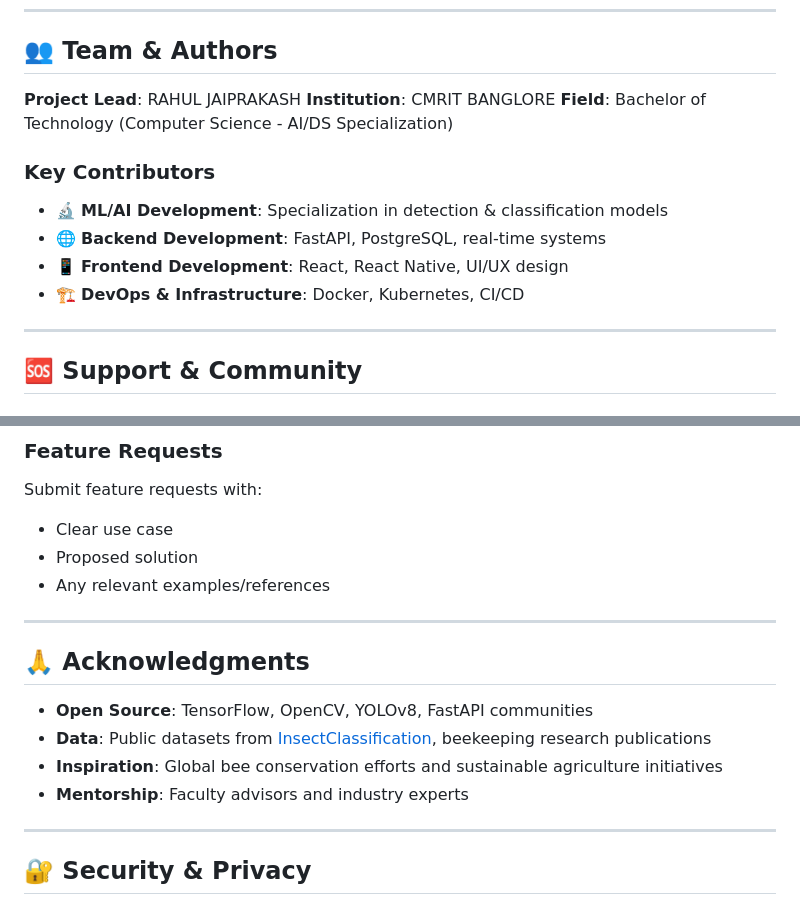
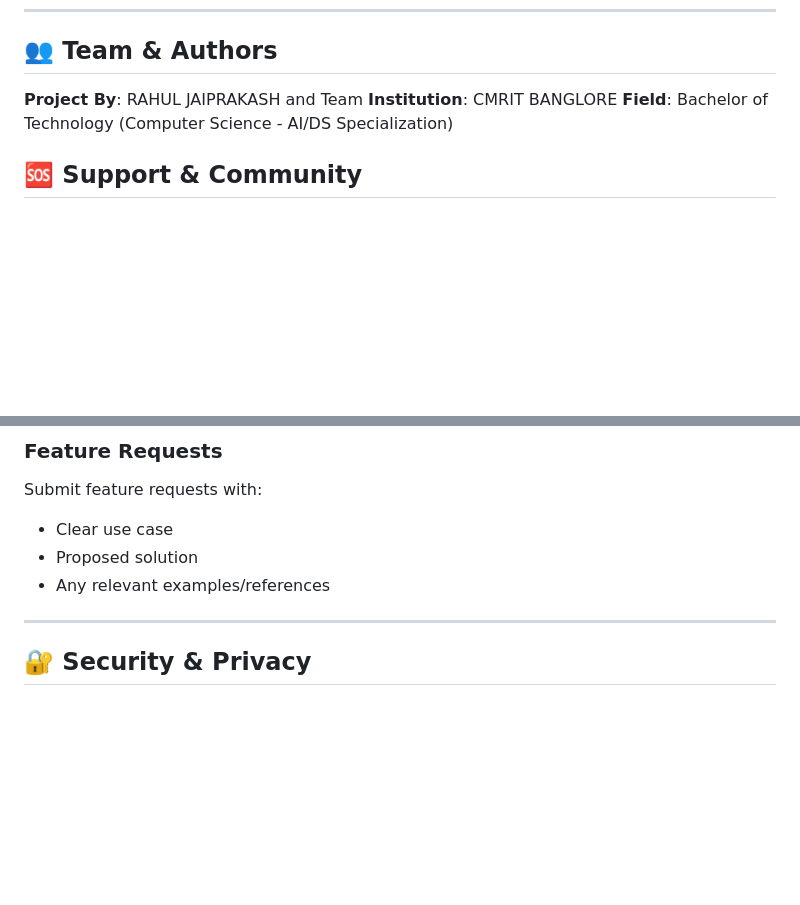
Before and after one commit to SolvyrEryx/rockbees-colony-monitoring-and-honey-ai, a Markdown page: README.md, 2 parts joined by grey strips. Drawn GitHub-style; blank space fills up the shorter version.

Commit message:
Revise team authorship and remove acknowledgments
Updated project attribution and removed acknowledgments section.

```diff
--- a/README.md
+++ b/README.md
@@ -571,17 +571,11 @@ This project is licensed under the **MIT License** - see [LICENSE](LICENSE) file
 
 ## 👥 Team & Authors
 
-**Project Lead**: RAHUL JAIPRAKASH
+**Project By**: RAHUL JAIPRAKASH and Team
 **Institution**: CMRIT BANGLORE
 **Field**: Bachelor of Technology (Computer Science - AI/DS Specialization)
 
-### Key Contributors
-- 🔬 **ML/AI Development**: Specialization in detection & classification models
-- 🌐 **Backend Development**: FastAPI, PostgreSQL, real-time systems
-- 📱 **Frontend Development**: React, React Native, UI/UX design
-- 🏗️ **DevOps & Infrastructure**: Docker, Kubernetes, CI/CD
 
----
 
 ## 🆘 Support & Community
 
@@ -607,14 +601,7 @@ Submit feature requests with:
 
 ---
 
-## 🙏 Acknowledgments
 
-- **Open Source**: TensorFlow, OpenCV, YOLOv8, FastAPI communities
-- **Data**: Public datasets from [InsectClassification](https://example.com), beekeeping research publications
-- **Inspiration**: Global bee conservation efforts and sustainable agriculture initiatives
-- **Mentorship**: Faculty advisors and industry experts
-
----
 
 ## 🔐 Security & Privacy
 
```
